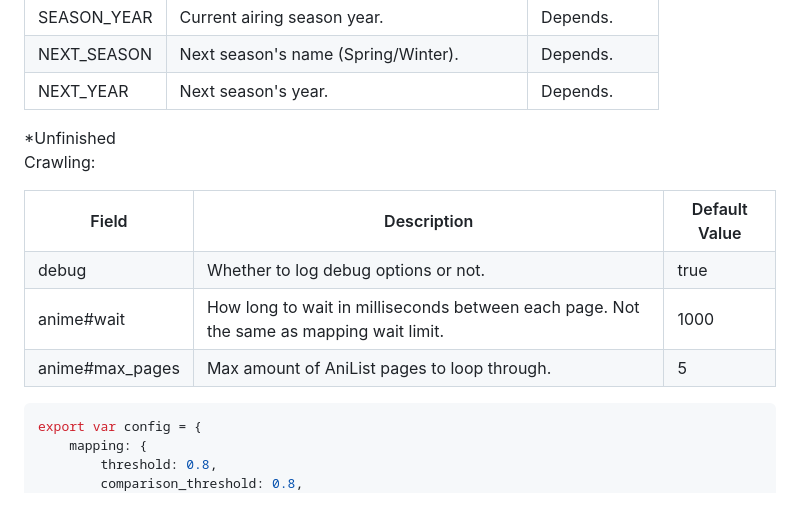
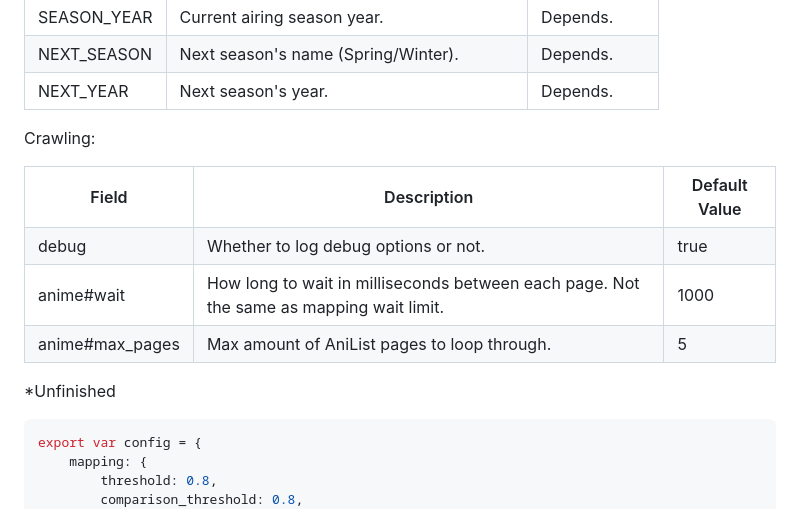
Before and after one commit to Eltik/AniSync, a Markdown page: README.md, the part around the change printed below. Drawn GitHub-style.

````diff
--- a/README.md
+++ b/README.md
@@ -149,7 +149,6 @@ AniList Options
         <td>Depends.</td>
     </tr>
 </table>
-*Unfinished
 
 Crawling:
 <table>
@@ -174,6 +173,9 @@ Crawling:
         <td>5</td>
     </tr>
 </table>
+
+
+*Unfinished
 
 ```typescript
 export var config = {
````
Also changed, not shown: other parts of README.md (+1 -1 lines).
